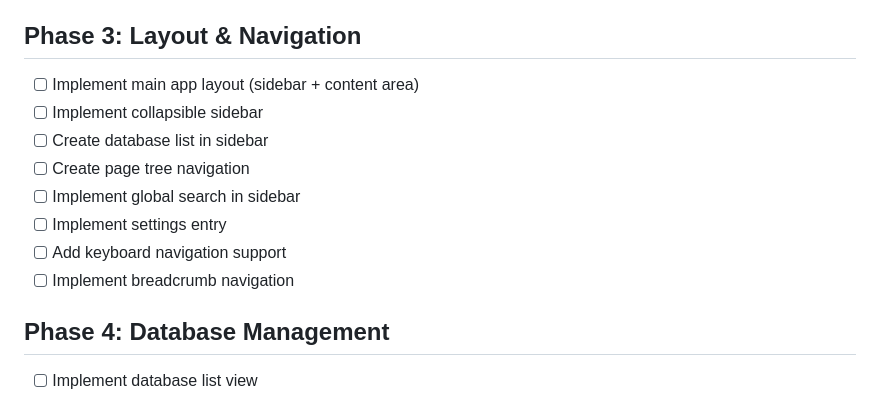
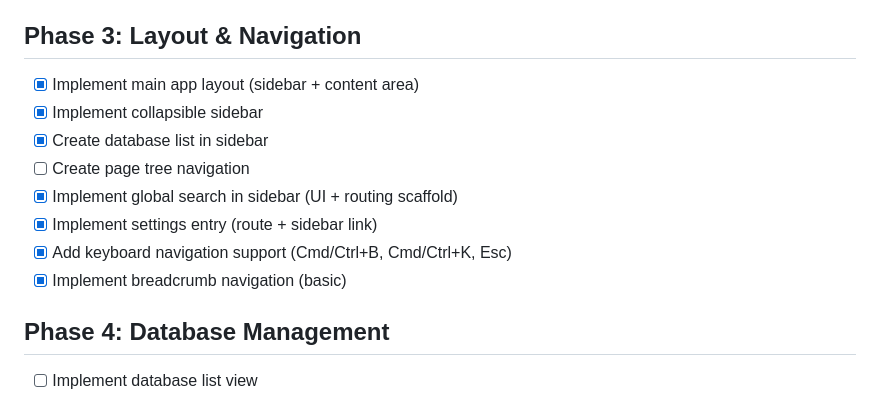
Before and after one commit to ypyf/hulunote-app, a Markdown page: TODO.md, the part around the change. Rendered like a GitHub page.

Commit message:
Docs: mark Phase 3 tasks completed

```diff
--- a/TODO.md
+++ b/TODO.md
@@ -30,14 +30,14 @@
 
 ## Phase 3: Layout & Navigation
 
-- [ ] Implement main app layout (sidebar + content area)
-- [ ] Implement collapsible sidebar
-- [ ] Create database list in sidebar
+- [x] Implement main app layout (sidebar + content area)
+- [x] Implement collapsible sidebar
+- [x] Create database list in sidebar
 - [ ] Create page tree navigation
-- [ ] Implement global search in sidebar
-- [ ] Implement settings entry
-- [ ] Add keyboard navigation support
-- [ ] Implement breadcrumb navigation
+- [x] Implement global search in sidebar (UI + routing scaffold)
+- [x] Implement settings entry (route + sidebar link)
+- [x] Add keyboard navigation support (Cmd/Ctrl+B, Cmd/Ctrl+K, Esc)
+- [x] Implement breadcrumb navigation (basic)
 
 ## Phase 4: Database Management
 
```
